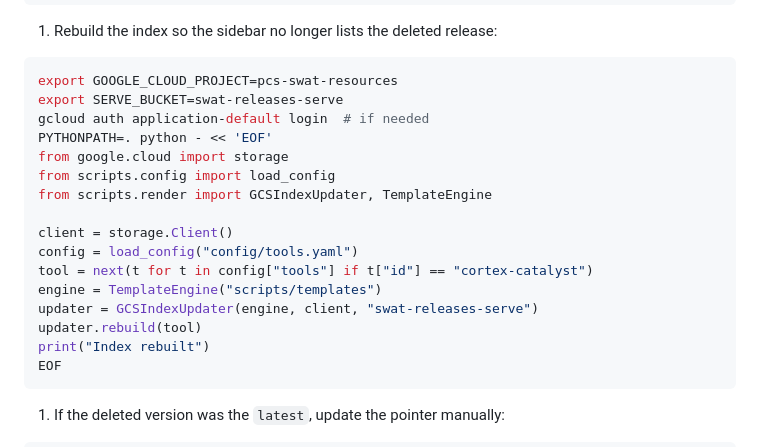
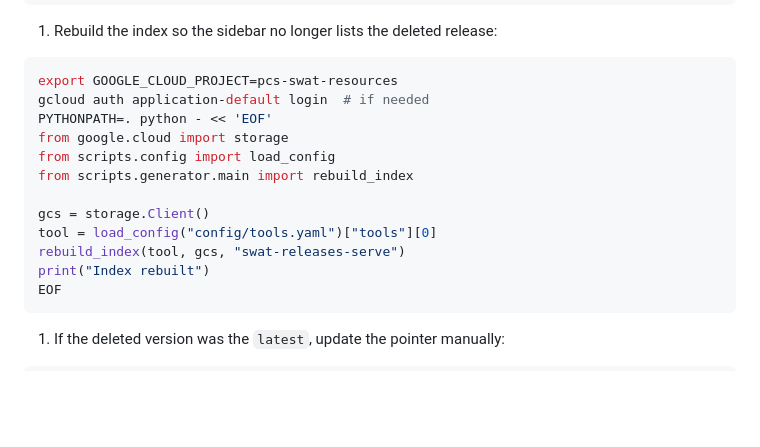
Before and after one commit to PCS-LAB-ORG/swat-releases, a Markdown page: docs/generator-operations.md, the part around the change. GitHub-like rendering; blank space fills up the shorter version.

Commit message:
fix: correct rebuild_index call in delete procedure docs (#49)

````diff
--- a/docs/generator-operations.md
+++ b/docs/generator-operations.md
@@ -83,19 +83,15 @@ gcloud storage rm gs://swat-releases-input/cortex-catalyst/26.8.1.md
 
 ```bash
 export GOOGLE_CLOUD_PROJECT=pcs-swat-resources
-export SERVE_BUCKET=swat-releases-serve
 gcloud auth application-default login  # if needed
 PYTHONPATH=. python - << 'EOF'
 from google.cloud import storage
 from scripts.config import load_config
-from scripts.render import GCSIndexUpdater, TemplateEngine
+from scripts.generator.main import rebuild_index
 
-client = storage.Client()
-config = load_config("config/tools.yaml")
-tool = next(t for t in config["tools"] if t["id"] == "cortex-catalyst")
-engine = TemplateEngine("scripts/templates")
-updater = GCSIndexUpdater(engine, client, "swat-releases-serve")
-updater.rebuild(tool)
+gcs = storage.Client()
+tool = load_config("config/tools.yaml")["tools"][0]
+rebuild_index(tool, gcs, "swat-releases-serve")
 print("Index rebuilt")
 EOF
 ```
````
